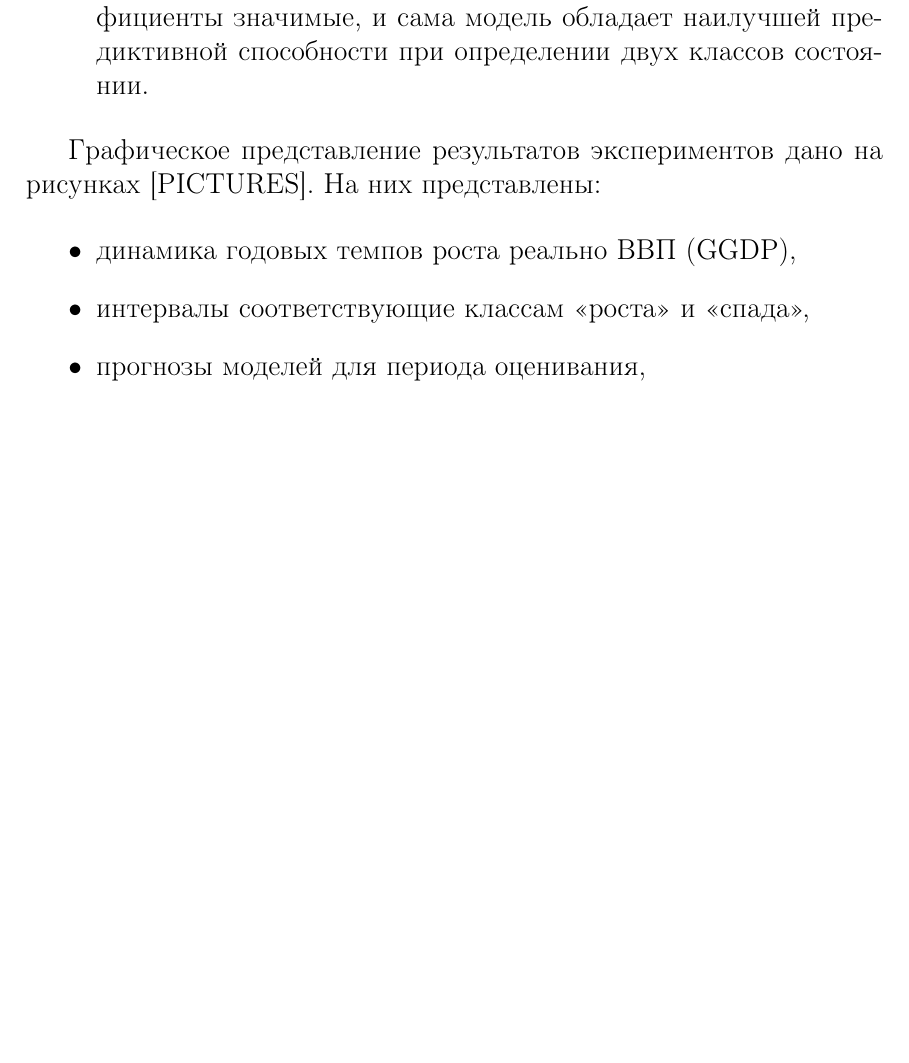
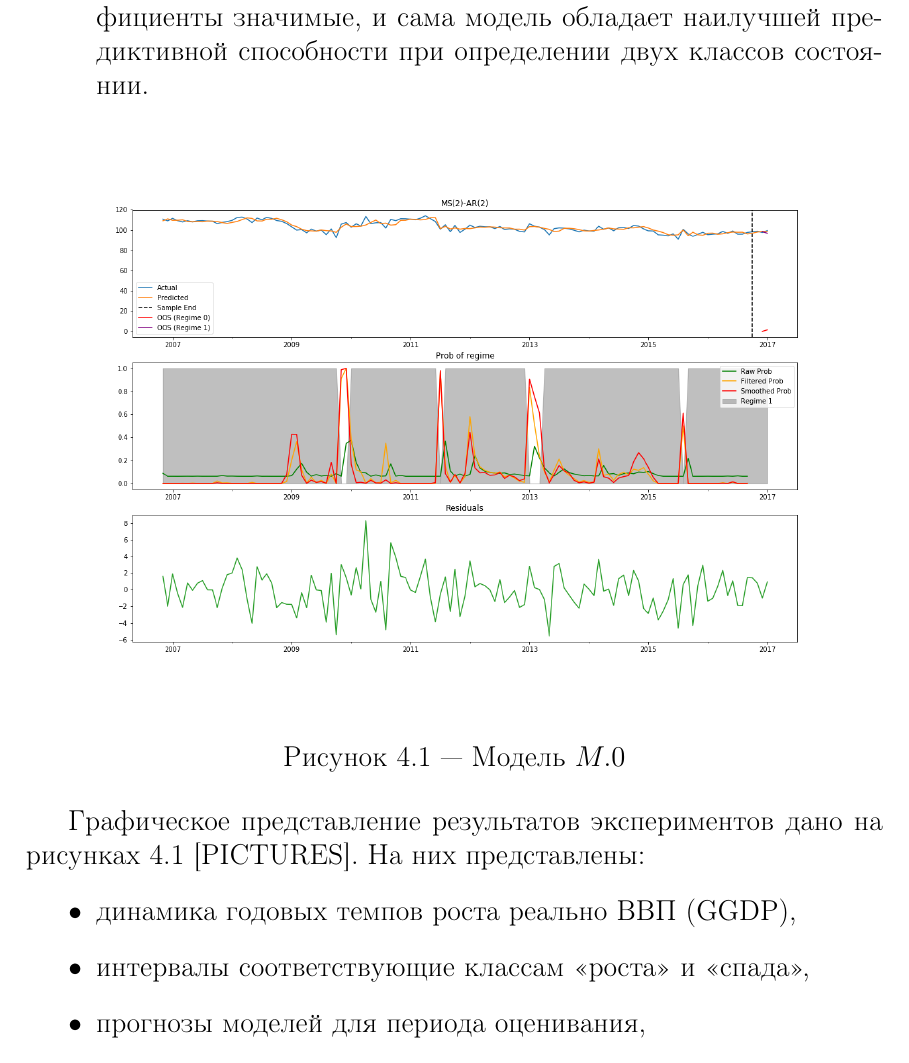
Before and after one commit to NowanIlfideme/masters_switching_models, a LaTeX thesis (latex/dissertation.tex): part of page 25 of 29 before the commit and part of page 24 of 28 after it, cut so that both start at the same text, the shorter picture padded with empty space. Compiled offline with pdfLaTeX.

Commit message:
Updated included images and captions. Also added (manual) images of old models to repo.

```diff
--- a/latex/dissertation.tex
+++ b/latex/dissertation.tex
@@ -434,7 +434,15 @@ $M.3$ включает такую же структуру, однако вклю
 \end{enumerate}
 
 
-Графическое представление результатов экспериментов дано на рисунках [PICTURES]. На них представлены:
+\begin{figure}[h!]
+	\includegraphics[width=\linewidth]{img/manual/model_m0.png}
+	\caption{Модель $M.0$}
+	\label{fig:sm_model_m0}
+\end{figure}
+
+
+Графическое представление результатов экспериментов дано на рисунках \ref{fig:sm_model_m0} [PICTURES]. На них представлены:
+
 
 \begin{itemize}
 	\item динамика годовых темпов роста реально ВВП (GGDP),
```
Also changed, not shown: latex/img/manual/model_m0.png (added), latex/img/manual/model_m1.png (added), latex/img/manual/model_m2.png (added), latex/img/manual/model_m3.png (added), latex/img/manual/resid_m0.png (added), latex/img/manual/resid_m1.png (added), latex/img/manual/resid_m2.png (added), latex/img/manual/resid_m3.png (added), latex/dissertation.tex (8 more changed lines).
